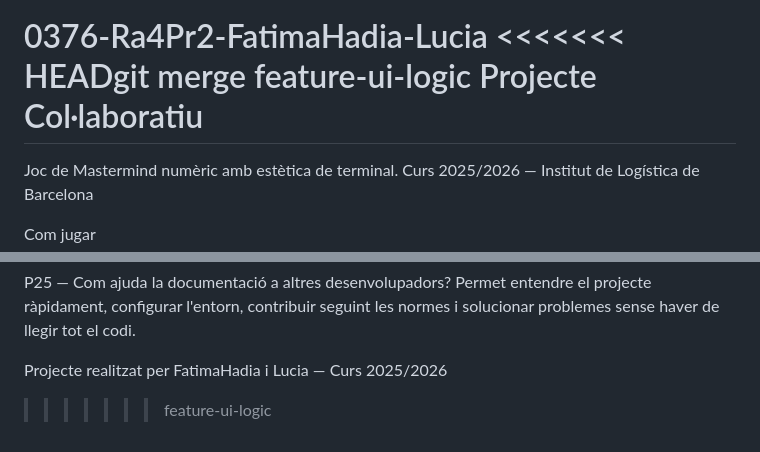
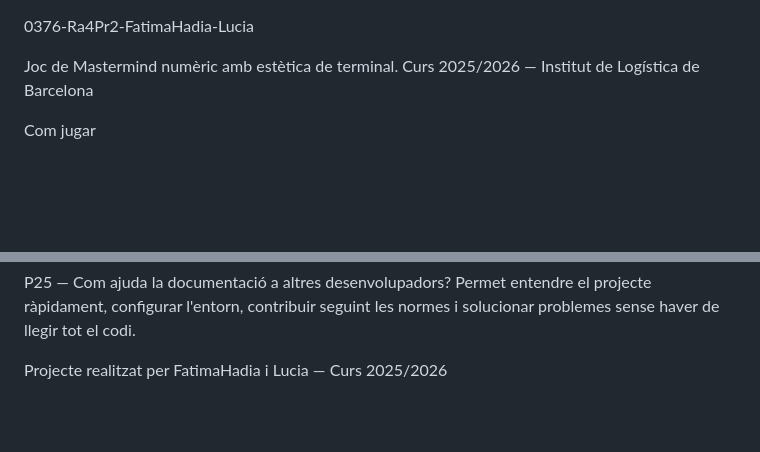
Before and after one commit to Fatima-Hadia/0376-Ra4Pr2-FatimaHadia-Lucia, a Markdown page: README.md, 2 parts joined by grey strips. GitHub-like rendering; blank space fills up the shorter version.

Commit message:
fix: restore README from feature-ui-logic

```diff
--- a/README.md
+++ b/README.md
@@ -1,7 +1,4 @@
 0376-Ra4Pr2-FatimaHadia-Lucia
-<<<<<<< HEADgit merge feature-ui-logic
-   Projecte Col·laboratiu
-=======
 
 Joc de Mastermind numèric amb estètica de terminal.
 Curs 2025/2026 — Institut de Logística de Barcelona
@@ -169,4 +166,3 @@ P25 — Com ajuda la documentació a altres desenvolupadors?
 Permet entendre el projecte ràpidament, configurar l'entorn, contribuir seguint les normes i solucionar problemes sense haver de llegir tot el codi.
 
 Projecte realitzat per FatimaHadia i Lucia — Curs 2025/2026
->>>>>>> feature-ui-logic
```
